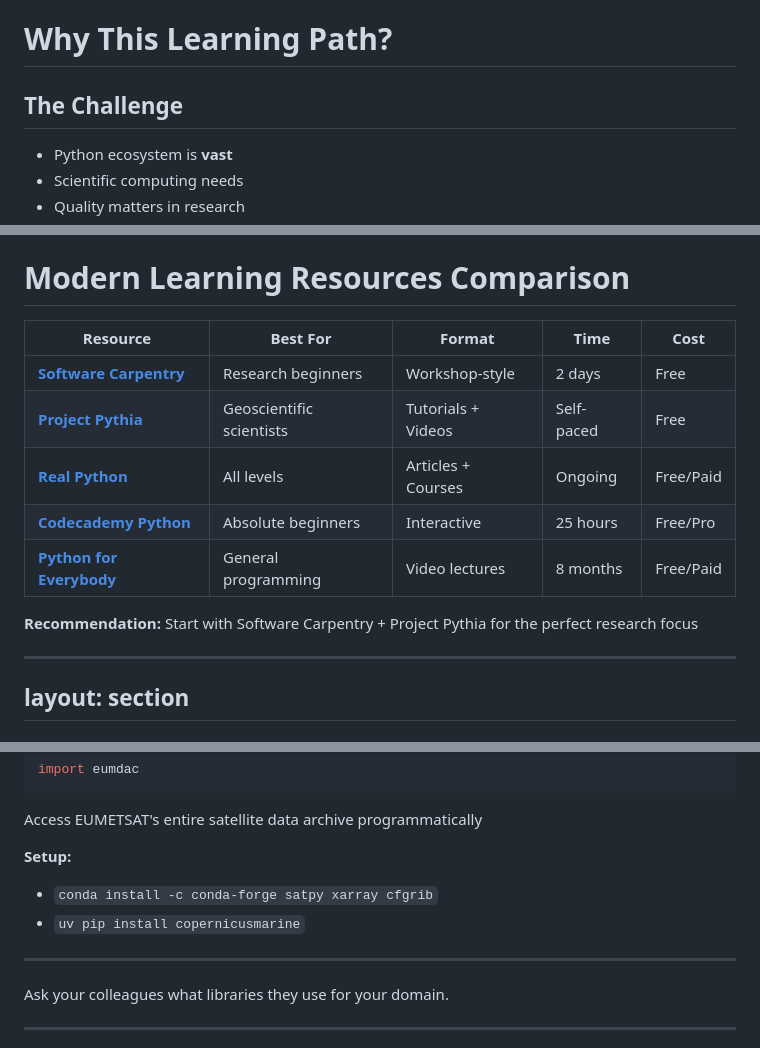
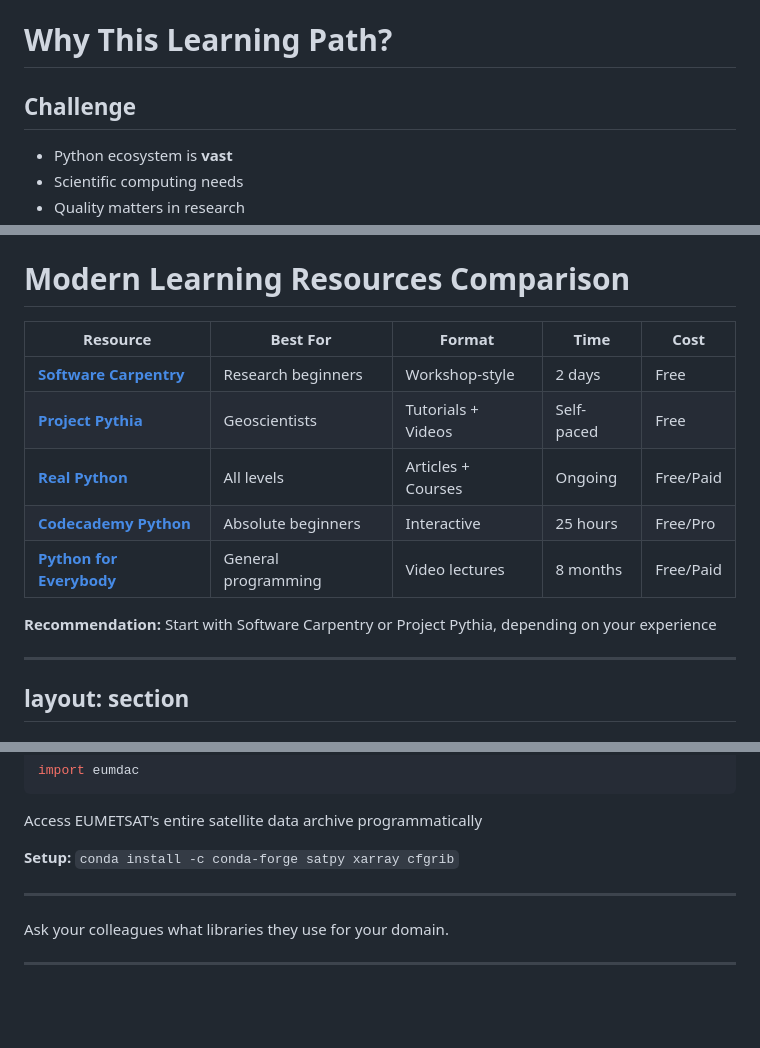
Before and after one commit to johnlavelle/python-learning-pathways, a Markdown page: slides.md, 3 parts joined by grey strips. GitHub-like rendering; blank space fills up the shorter version.

Commit message:
Updated slide content

````diff
--- a/slides.md
+++ b/slides.md
@@ -37,7 +37,7 @@ transition: fade-out
 <div class="grid grid-cols-2 gap-8">
 <div>
 
-## The Challenge
+## Challenge
 
 - Python ecosystem is **vast**
 - Scientific computing needs
@@ -142,16 +142,16 @@ layout: section
 
 # Modern Learning Resources Comparison
 
-| Resource | Best For                 | Format | Time | Cost |
-|----------|--------------------------|---------|------|------|
-| **<a href="https://swcarpentry.github.io/python-novice-inflammation/" style="color: #0066cc;">Software Carpentry</a>** | Research beginners       | Workshop-style | 2 days | Free |
-| **<a href="https://projectpythia.org/" style="color: #0066cc;">Project Pythia</a>** | Geoscientific scientists | Tutorials + Videos | Self-paced | Free |
-| **<a href="https://realpython.com/" style="color: #0066cc;">Real Python</a>** | All levels               | Articles + Courses | Ongoing | Free/Paid |
-| **<a href="https://www.codecademy.com/learn/learn-python-3" style="color: #0066cc;">Codecademy Python</a>** | Absolute beginners       | Interactive | 25 hours | Free/Pro |
-| **<a href="https://www.coursera.org/specializations/python" style="color: #0066cc;">Python for Everybody</a>** | General programming      | Video lectures | 8 months | Free/Paid |
+| Resource | Best For            | Format | Time | Cost |
+|----------|---------------------|---------|------|------|
+| **<a href="https://swcarpentry.github.io/python-novice-inflammation/" style="color: #0066cc;">Software Carpentry</a>** | Research beginners  | Workshop-style | 2 days | Free |
+| **<a href="https://projectpythia.org/" style="color: #0066cc;">Project Pythia</a>** | Geoscientists       | Tutorials + Videos | Self-paced | Free |
+| **<a href="https://realpython.com/" style="color: #0066cc;">Real Python</a>** | All levels          | Articles + Courses | Ongoing | Free/Paid |
+| **<a href="https://www.codecademy.com/learn/learn-python-3" style="color: #0066cc;">Codecademy Python</a>** | Absolute beginners  | Interactive | 25 hours | Free/Pro |
+| **<a href="https://www.coursera.org/specializations/python" style="color: #0066cc;">Python for Everybody</a>** | General programming | Video lectures | 8 months | Free/Paid |
 
 <div class="mt-8 p-4 bg-green-100 bg-opacity-10 rounded-lg">
-  <strong>Recommendation:</strong> Start with Software Carpentry + Project Pythia for the perfect research focus
+  <strong>Recommendation:</strong> Start with Software Carpentry or Project Pythia, depending on your experience
 </div>
 
 ---
@@ -325,11 +325,9 @@ import eumdac
 ```
 Access EUMETSAT's entire satellite data archive programmatically
 
-**Setup:**
- * `conda install -c conda-forge satpy xarray cfgrib`
- * `uv pip install copernicusmarine`
+**Setup:** `conda install -c conda-forge satpy xarray cfgrib`
 
-----
+---
 
 
 <div class="flex items-center justify-center h-full text-center">
````
Also changed, not shown: other parts of slides.md (+2 -2 lines).
